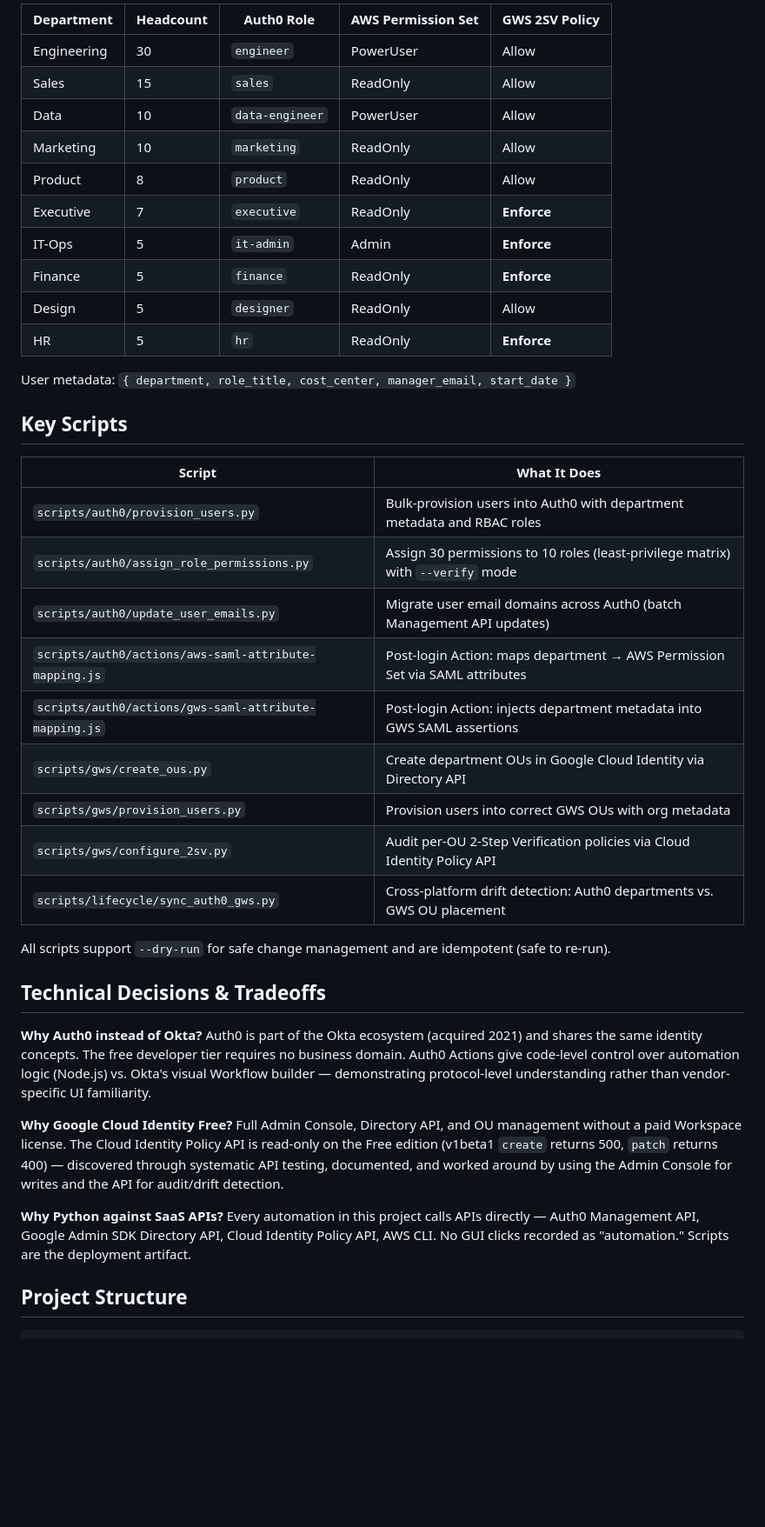
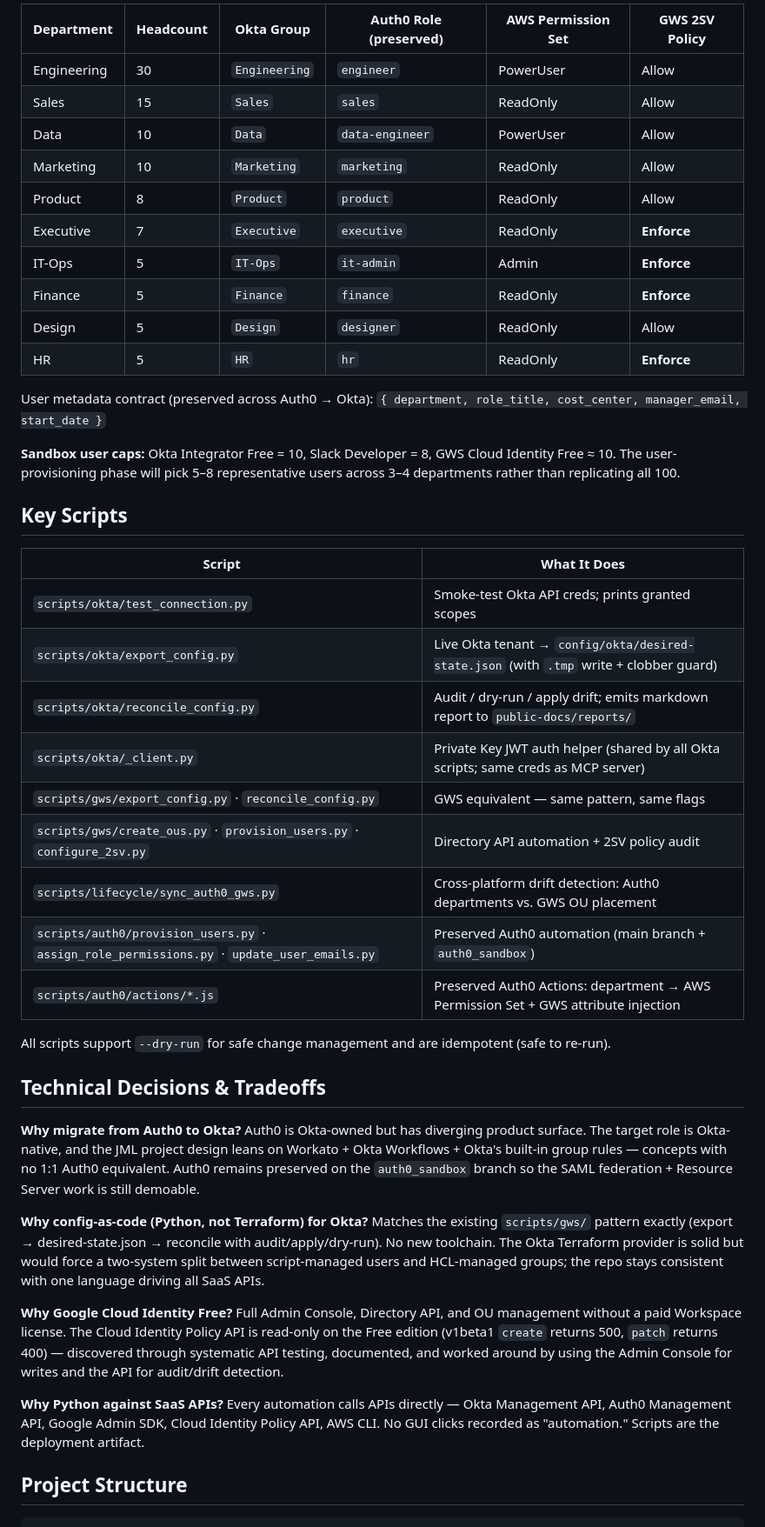
Before and after one commit to mamba4eva824/it-engineer-sandbox, a Markdown page: README.md, the part around one of its changes. Shown at 87% size. GitHub-like rendering; blank space fills up the shorter version.

```diff
--- a/README.md
+++ b/README.md
@@ -112,42 +129,46 @@ Migrated 100 Auth0 users from one domain to another via the Management API — u
 
-| Department | Headcount | Auth0 Role | AWS Permission Set | GWS 2SV Policy |
-|-----------|-----------|-----------|-------------------|----------------|
-| Engineering | 30 | `engineer` | PowerUser | Allow |
-| Sales | 15 | `sales` | ReadOnly | Allow |
-| Data | 10 | `data-engineer` | PowerUser | Allow |
-| Marketing | 10 | `marketing` | ReadOnly | Allow |
-| Product | 8 | `product` | ReadOnly | Allow |
-| Executive | 7 | `executive` | ReadOnly | **Enforce** |
-| IT-Ops | 5 | `it-admin` | Admin | **Enforce** |
-| Finance | 5 | `finance` | ReadOnly | **Enforce** |
-| Design | 5 | `designer` | ReadOnly | Allow |
-| HR | 5 | `hr` | ReadOnly | **Enforce** |
+| Department | Headcount | Okta Group | Auth0 Role (preserved) | AWS Permission Set | GWS 2SV Policy |
+|---|---|---|---|---|---|
+| Engineering | 30 | `Engineering` | `engineer` | PowerUser | Allow |
+| Sales | 15 | `Sales` | `sales` | ReadOnly | Allow |
+| Data | 10 | `Data` | `data-engineer` | PowerUser | Allow |
+| Marketing | 10 | `Marketing` | `marketing` | ReadOnly | Allow |
+| Product | 8 | `Product` | `product` | ReadOnly | Allow |
+| Executive | 7 | `Executive` | `executive` | ReadOnly | **Enforce** |
+| IT-Ops | 5 | `IT-Ops` | `it-admin` | Admin | **Enforce** |
+| Finance | 5 | `Finance` | `finance` | ReadOnly | **Enforce** |
+| Design | 5 | `Design` | `designer` | ReadOnly | Allow |
+| HR | 5 | `HR` | `hr` | ReadOnly | **Enforce** |
 
-User metadata: `{ department, role_title, cost_center, manager_email, start_date }`
+User metadata contract (preserved across Auth0 → Okta): `{ department, role_title, cost_center, manager_email, start_date }`
+
+**Sandbox user caps:** Okta Integrator Free = 10, Slack Developer = 8, GWS Cloud Identity Free ≈ 10. The user-provisioning phase will pick 5–8 representative users across 3–4 departments rather than replicating all 100.
 
 ## Key Scripts
 
 | Script | What It Does |
-|--------|-------------|
-| `scripts/auth0/provision_users.py` | Bulk-provision users into Auth0 with department metadata and RBAC roles |
-| `scripts/auth0/assign_role_permissions.py` | Assign 30 permissions to 10 roles (least-privilege matrix) with `--verify` mode |
-| `scripts/auth0/update_user_emails.py` | Migrate user email domains across Auth0 (batch Management API updates) |
-| `scripts/auth0/actions/aws-saml-attribute-mapping.js` | Post-login Action: maps department → AWS Permission Set via SAML attributes |
-| `scripts/auth0/actions/gws-saml-attribute-mapping.js` | Post-login Action: injects department metadata into GWS SAML assertions |
-| `scripts/gws/create_ous.py` | Create department OUs in Google Cloud Identity via Directory API |
-| `scripts/gws/provision_users.py` | Provision users into correct GWS OUs with org metadata |
-| `scripts/gws/configure_2sv.py` | Audit per-OU 2-Step Verification policies via Cloud Identity Policy API |
+|---|---|
+| `scripts/okta/test_connection.py` | Smoke-test Okta API creds; prints granted scopes |
+| `scripts/okta/export_config.py` | Live Okta tenant → `config/okta/desired-state.json` (with `.tmp` write + clobber guard) |
+| `scripts/okta/reconcile_config.py` | Audit / dry-run / apply drift; emits markdown report to `public-docs/reports/` |
+| `scripts/okta/_client.py` | Private Key JWT auth helper (shared by all Okta scripts; same creds as MCP server) |
+| `scripts/gws/export_config.py` · `reconcile_config.py` | GWS equivalent — same pattern, same flags |
+| `scripts/gws/create_ous.py` · `provision_users.py` · `configure_2sv.py` | Directory API automation + 2SV policy audit |
 | `scripts/lifecycle/sync_auth0_gws.py` | Cross-platform drift detection: Auth0 departments vs. GWS OU placement |
+| `scripts/auth0/provision_users.py` · `assign_role_permissions.py` · `update_user_emails.py` | Preserved Auth0 automation (main branch + `auth0_sandbox`) |
+| `scripts/auth0/actions/*.js` | Preserved Auth0 Actions: department → AWS Permission Set + GWS attribute injection |
 
 All scripts support `--dry-run` for safe change management and are idempotent (safe to re-run).
 
 ## Technical Decisions & Tradeoffs
 
-**Why Auth0 instead of Okta?** Auth0 is part of the Okta ecosystem (acquired 2021) and shares the same identity concepts. The free developer tier requires no business domain. Auth0 Actions give code-level control over automation logic (Node.js) vs. Okta's visual Workflow builder — demonstrating protocol-level understanding rather than vendor-specific UI familiarity.
+**Why migrate from Auth0 to Okta?** Auth0 is Okta-owned but has diverging product surface. The target role is Okta-native, and the JML project design leans on Workato + Okta Workflows + Okta's built-in group rules — concepts with no 1:1 Auth0 equivalent. Auth0 remains preserved on the `auth0_sandbox` branch so the SAML federation + Resource Server work is still demoable.
+
+**Why config-as-code (Python, not Terraform) for Okta?** Matches the existing `scripts/gws/` pattern exactly (export → desired-state.json → reconcile with audit/apply/dry-run). No new toolchain. The Okta Terraform provider is solid but would force a two-system split between script-managed users and HCL-managed groups; the repo stays consistent with one language driving all SaaS APIs.
 
 **Why Google Cloud Identity Free?** Full Admin Console, Directory API, and OU management without a paid Workspace license. The Cloud Identity Policy API is read-only on the Free edition (v1beta1 `create` returns 500, `patch` returns 400) — discovered through systematic API testing, documented, and worked around by using the Admin Console for writes and the API for audit/drift detection.
 
-**Why Python against SaaS APIs?** Every automation in this project calls APIs directly — Auth0 Management API, Google Admin SDK Directory API, Cloud Identity Policy API, AWS CLI. No GUI clicks recorded as "automation." Scripts are the deployment artifact.
+**Why Python against SaaS APIs?** Every automation calls APIs directly — Okta Management API, Auth0 Management API, Google Admin SDK, Cloud Identity Policy API, AWS CLI. No GUI clicks recorded as "automation." Scripts are the deployment artifact.
 
 ## Project Structure
 
```
Also changed, not shown: other parts of README.md (+129 -73 lines).
